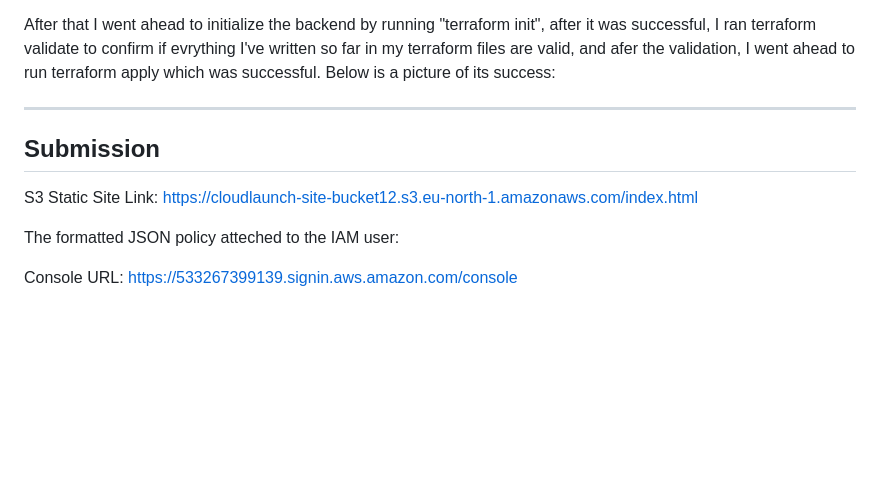
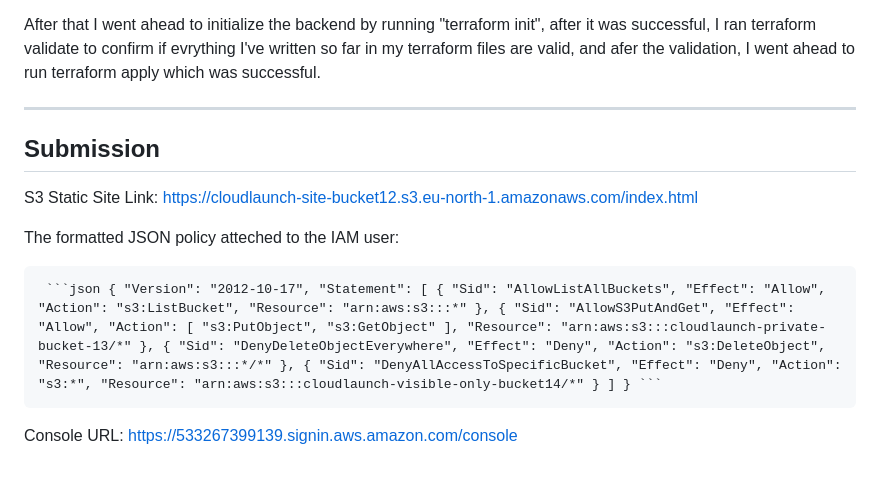
Before and after one commit to E335-comma/ALTSCHOOL-THIRDSEMESTER-ASSESSMENT-1, a Markdown page: README.md, the part around the change. GitHub-like rendering; blank space fills up the shorter version.

````diff
--- a/README.md
+++ b/README.md
@@ -70,14 +70,12 @@ I created terraform file (storage.tf) for creating three S3 buckets in aws regio
   - cloudlaunch-db-sg which allows MySQL(port 3306) access from app subnet only by including ingress and egress in my terraform code.
 
 After that I went ahead to initialize the backend by running "terraform init", after it was successful, I ran terraform validate to confirm if evrything I've written so far in my terraform files are valid, and afer the validation, I went ahead to run terraform apply which was successful.
-Below is a picture of its success:
-
-
 
 ---
 ## Submission
 S3 Static Site Link: https://cloudlaunch-site-bucket12.s3.eu-north-1.amazonaws.com/index.html
 
 The formatted JSON policy atteched to the IAM user:
+<pre> ```json { "Version": "2012-10-17", "Statement": [ { "Sid": "AllowListAllBuckets", "Effect": "Allow", "Action": "s3:ListBucket", "Resource": "arn:aws:s3:::*" }, { "Sid": "AllowS3PutAndGet", "Effect": "Allow", "Action": [ "s3:PutObject", "s3:GetObject" ], "Resource": "arn:aws:s3:::cloudlaunch-private-bucket-13/*" }, { "Sid": "DenyDeleteObjectEverywhere", "Effect": "Deny", "Action": "s3:DeleteObject", "Resource": "arn:aws:s3:::*/*" }, { "Sid": "DenyAllAccessToSpecificBucket", "Effect": "Deny", "Action": "s3:*", "Resource": "arn:aws:s3:::cloudlaunch-visible-only-bucket14/*" } ] } ``` </pre>
 
 Console URL: https://533267399139.signin.aws.amazon.com/console
````
